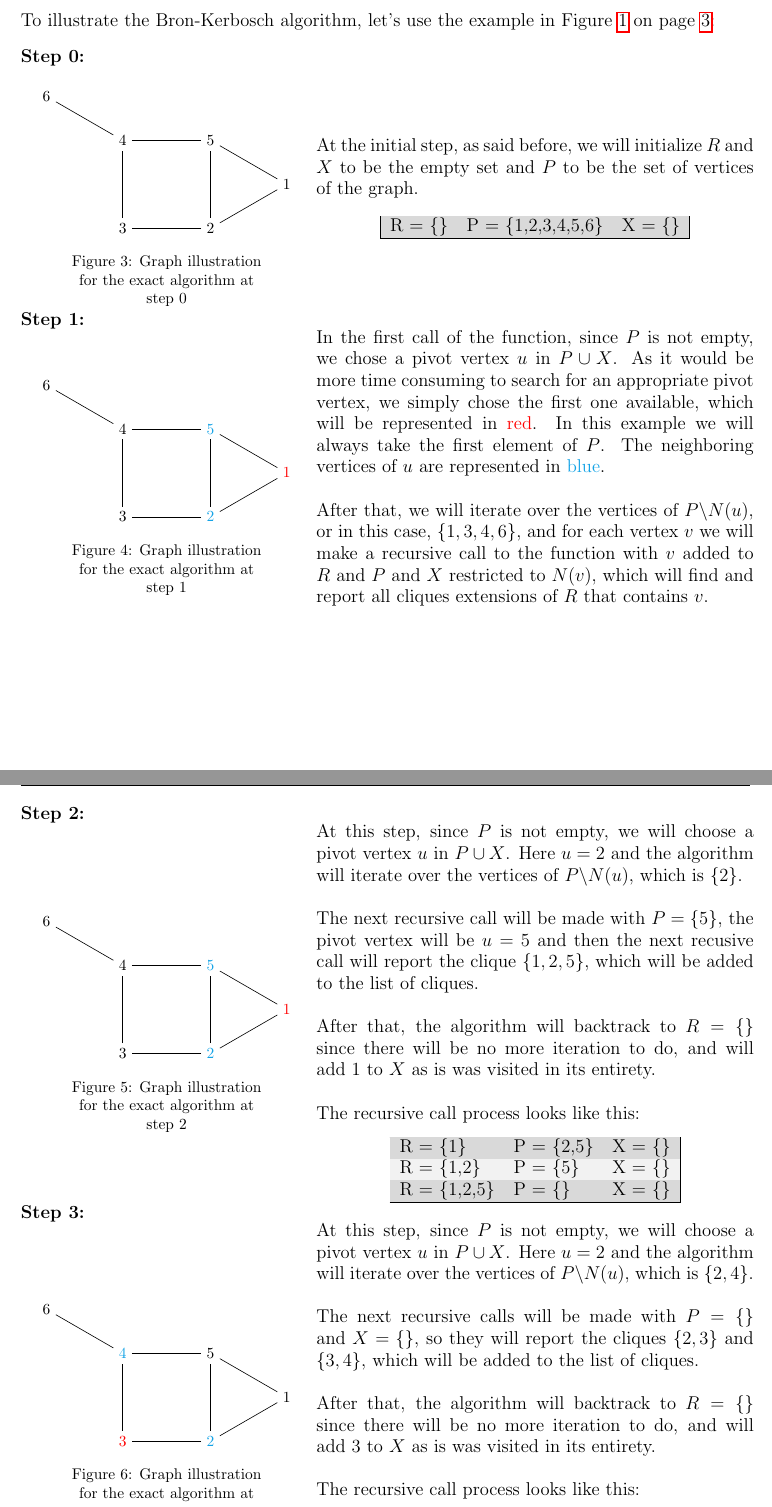
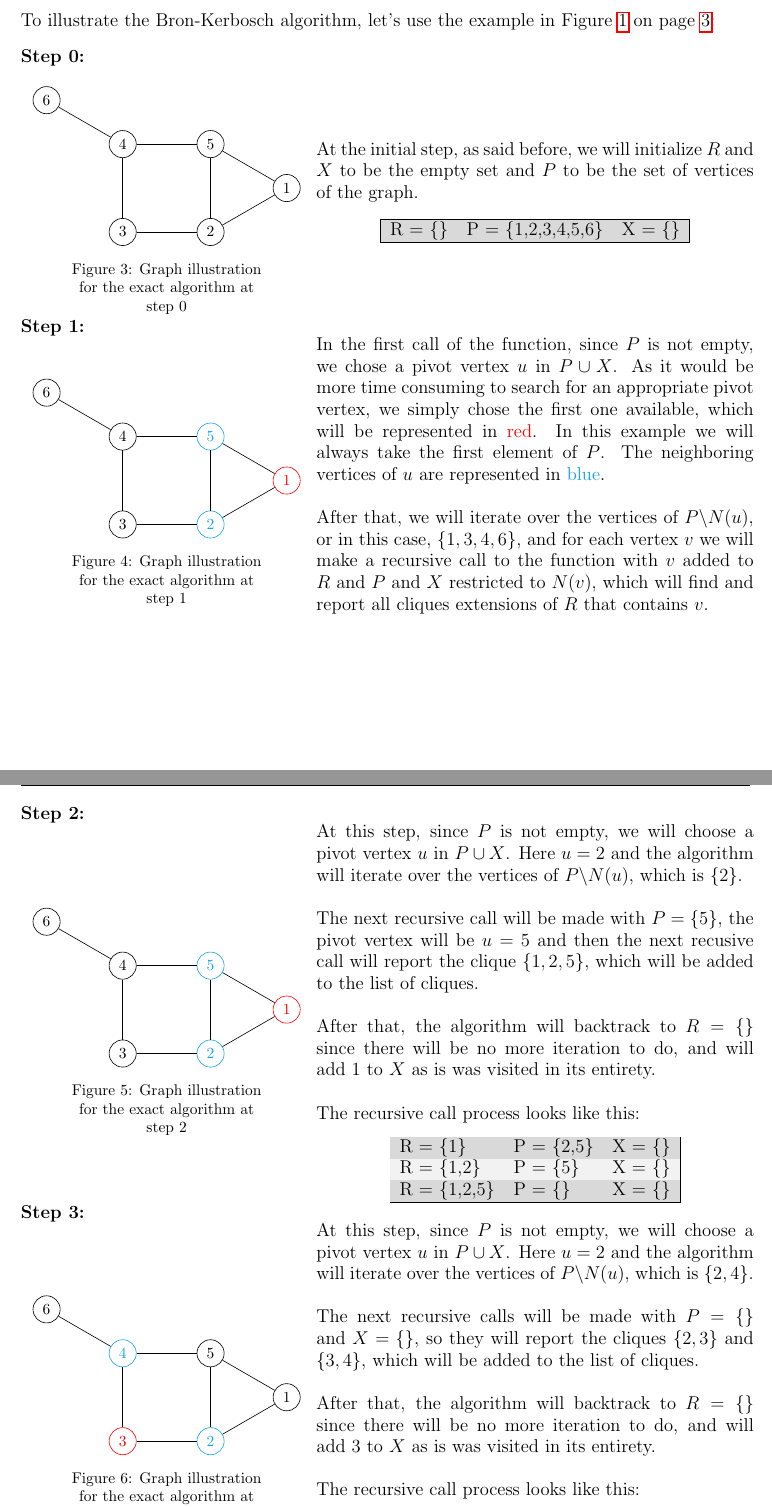
Before and after one commit to sehnryr/Final-Graph-Project-ISEN-CIR3, a LaTeX document (report/report.tex, which reads report/report_sections/exact_mewc/how_it_works.tex): two parts of pages 7 and 8 of 16, joined at a grey line, cut so that both start at the same text. Compiled offline with pdfLaTeX.

Commit message:
use circles for vertices in graphs

```diff
--- a/report/report_sections/exact_mewc/how_it_works.tex
+++ b/report/report_sections/exact_mewc/how_it_works.tex
@@ -42,7 +42,7 @@ Figure \ref{fig:basic-graph-example} on page \pageref{fig:basic-graph-example}:
     \begin{minipage}{0.4\textwidth}
         \begin{figure}[H]
             \centering
-            \begin{tikzpicture}[node distance=2cm]
+            \begin{tikzpicture}[node distance=2cm, nodes={circle,draw}]
                 \node (1) {1};
                 \node (2) at ([shift=(210:2)] 1) {2};
                 \node (3) [left of=2] {3};
@@ -81,7 +81,7 @@ Figure \ref{fig:basic-graph-example} on page \pageref{fig:basic-graph-example}:
     \begin{minipage}{0.4\textwidth}
         \begin{figure}[H]
             \centering
-            \begin{tikzpicture}[node distance=2cm]
+            \begin{tikzpicture}[node distance=2cm, nodes={circle,draw}]
                 \node[red] (1) {1};
                 \node[Cerulean] (2) at ([shift=(210:2)] 1) {2};
                 \node (3) [left of=2] {3};
@@ -122,7 +122,7 @@ Figure \ref{fig:basic-graph-example} on page \pageref{fig:basic-graph-example}:
     \begin{minipage}{0.4\textwidth}
         \begin{figure}[H]
             \centering
-            \begin{tikzpicture}[node distance=2cm]
+            \begin{tikzpicture}[node distance=2cm, nodes={circle,draw}]
                 \node[red] (1) {1};
                 \node[Cerulean] (2) at ([shift=(210:2)] 1) {2};
                 \node (3) [left of=2] {3};
@@ -173,7 +173,7 @@ Figure \ref{fig:basic-graph-example} on page \pageref{fig:basic-graph-example}:
     \begin{minipage}{0.4\textwidth}
         \begin{figure}[H]
             \centering
-            \begin{tikzpicture}[node distance=2cm]
+            \begin{tikzpicture}[node distance=2cm, nodes={circle,draw}]
                 \node (1) {1};
                 \node[Cerulean] (2) at ([shift=(210:2)] 1) {2};
                 \node[red] (3) [left of=2] {3};
```
Also changed, not shown: report/report_sections/exact_mewc/how_it_works.tex (4 more changed lines).
